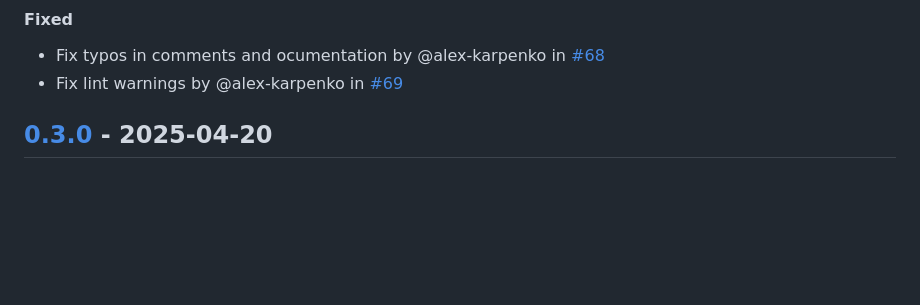
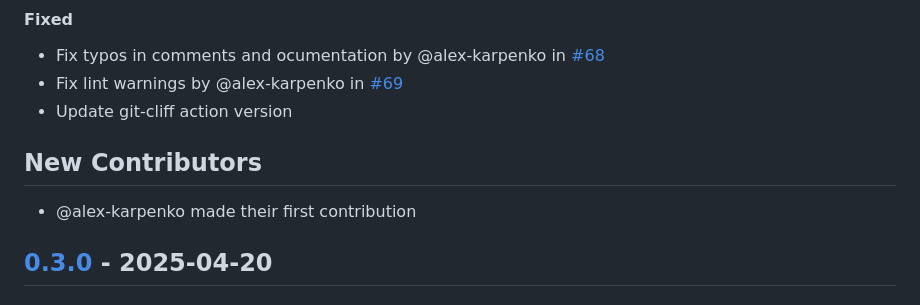
Before and after one commit to alex-karpenko/psql-query-exporter, a Markdown page: CHANGELOG.md, the part around the change. Drawn GitHub-style; blank space fills up the shorter version.

Commit message:
Update changelog [skip ci]

```diff
--- a/CHANGELOG.md
+++ b/CHANGELOG.md
@@ -10,6 +10,10 @@ All notable changes to this project will be documented in this file.
 #### Fixed
 - Fix typos in comments and ocumentation by @alex-karpenko in [#68](https://github.com/alex-karpenko/psql-query-exporter/pull/68)
 - Fix lint warnings by @alex-karpenko in [#69](https://github.com/alex-karpenko/psql-query-exporter/pull/69)
+- Update git-cliff action version
+
+## New Contributors
+* @alex-karpenko made their first contribution
 
 ## [0.3.0] - 2025-04-20
 ### Details
```
